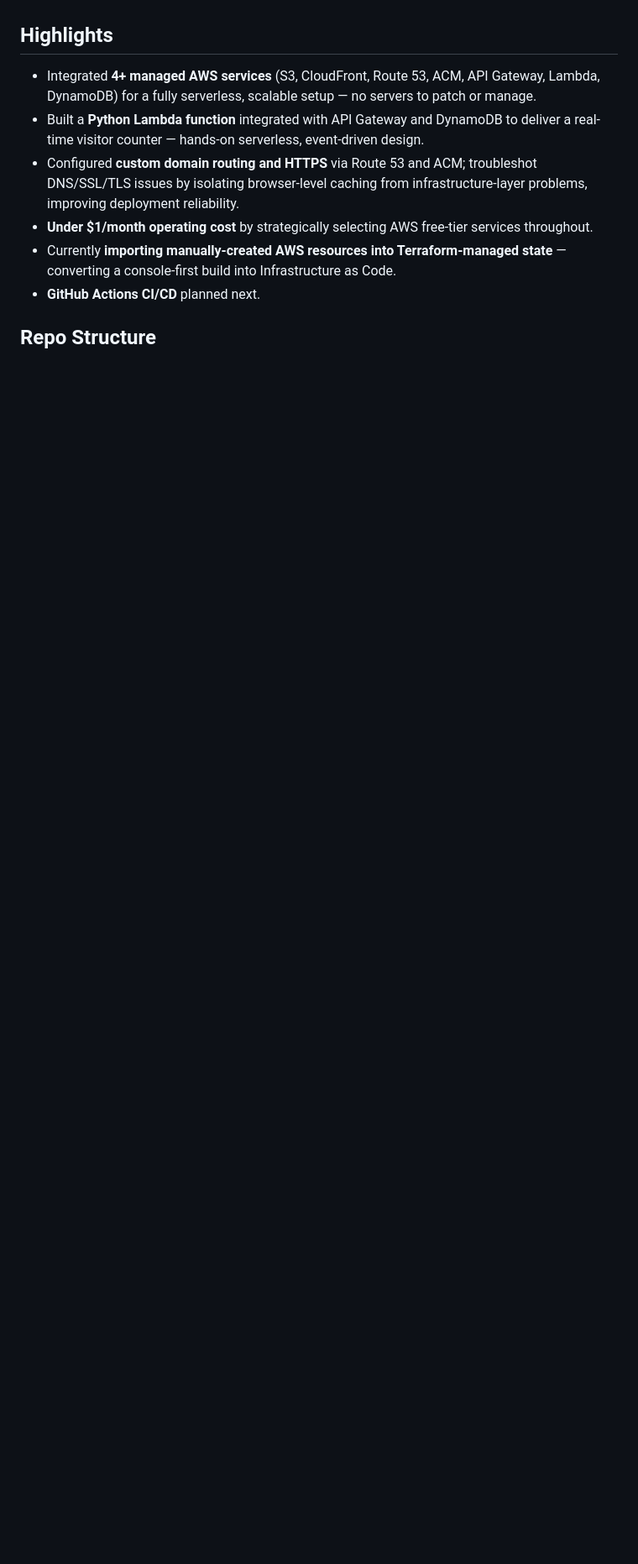
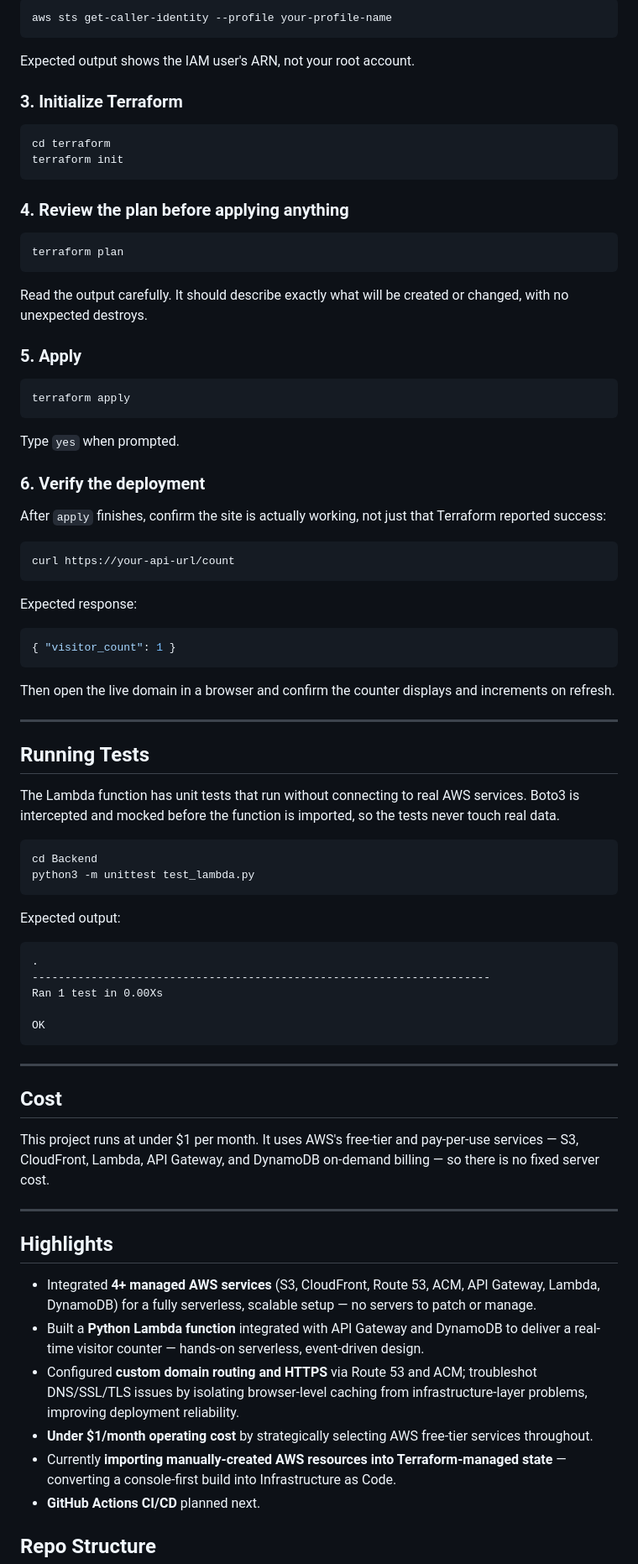
Before and after one commit to 02alfiya/aws-cloud-resume, a Markdown page: README.md, the part around one of its changes. Shown at 84% size. Rendered like a GitHub page; blank space fills up the shorter version.

````diff
--- a/README.md
+++ b/README.md
@@ -138,3 +209,76 @@ For other operating systems, see the [official HashiCorp install guide](https://
+```bash
+aws sts get-caller-identity --profile your-profile-name
+```
+
+Expected output shows the IAM user's ARN, not your root account.
+
+### 3. Initialize Terraform
+
+```bash
+cd terraform
+terraform init
+```
+
+### 4. Review the plan before applying anything
+
+```bash
+terraform plan
+```
+
+Read the output carefully. It should describe exactly what will be created or changed, with no unexpected destroys.
+
+### 5. Apply
+
+```bash
+terraform apply
+```
+
+Type `yes` when prompted.
+
+### 6. Verify the deployment
+
+After `apply` finishes, confirm the site is actually working, not just that Terraform reported success:
+
+```bash
+curl https://your-api-url/count
+```
+
+Expected response:
+
+```json
+{ "visitor_count": 1 }
+```
+
+Then open the live domain in a browser and confirm the counter displays and increments on refresh.
+
+---
+
+## Running Tests
+
+The Lambda function has unit tests that run without connecting to real AWS services. Boto3 is intercepted and mocked before the function is imported, so the tests never touch real data.
+
+```bash
+cd Backend
+python3 -m unittest test_lambda.py
+```
+
+Expected output:
+
+```
+.
+----------------------------------------------------------------------
+Ran 1 test in 0.00Xs
+
+OK
+```
+
+---
+
+## Cost
+
+This project runs at under $1 per month. It uses AWS's free-tier and pay-per-use services — S3, CloudFront, Lambda, API Gateway, and DynamoDB on-demand billing — so there is no fixed server cost.
+
+---
 
 
 ## Highlights
````
Also changed, not shown: other parts of README.md (+77 -6 lines).
